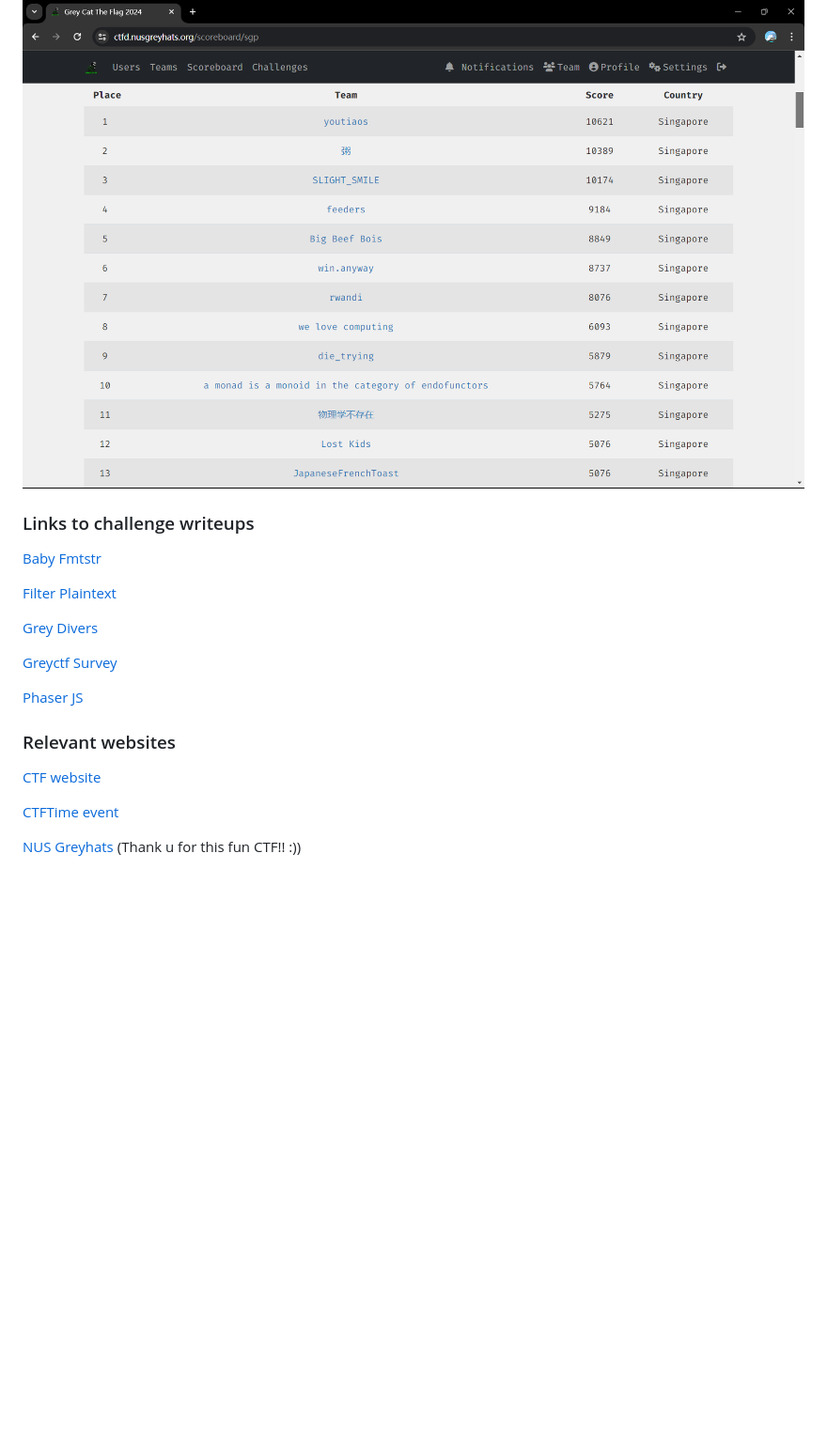
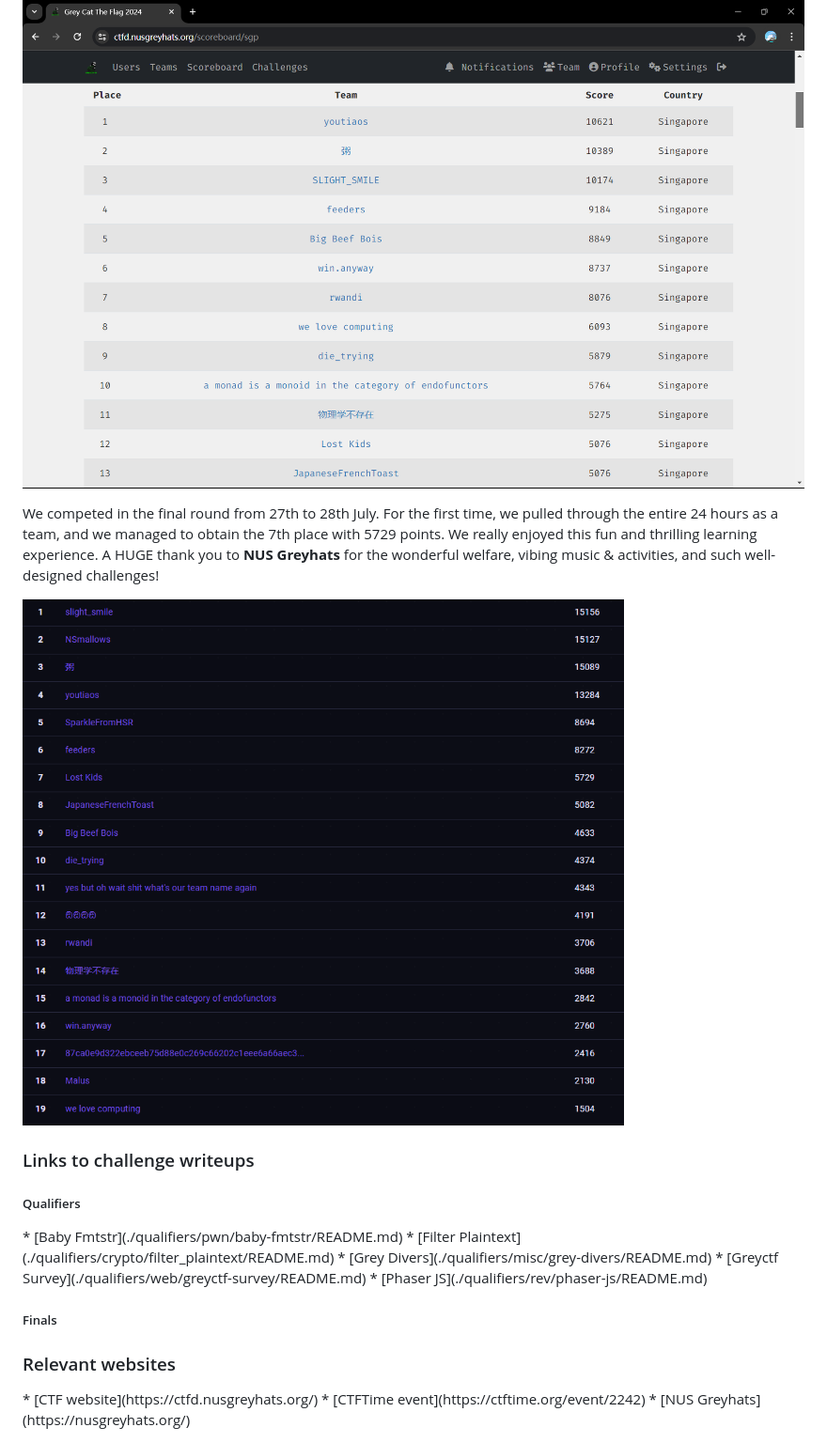
Before and after one commit to Singa-pirate/greyctf24-writeup, a Markdown page: README.md, the part around the change. Shown: that part at 94% size. Rendered like a GitHub page; pictures changed too: ranking_finals.png (added); blank space fills up the shorter version.

```diff
--- a/README.md
+++ b/README.md
@@ -6,22 +6,23 @@ From 20th to 21st April, we participated in **Grey Cat The Flag 2024** qualifier
 
 ![ranking_qualifiers](ranking_qualifiers.png)
 
+We competed in the final round from 27th to 28th July. For the first time, we pulled through the entire 24 hours as a team, and we managed to obtain the 7th place with 5729 points. We really enjoyed this fun and thrilling learning experience. A HUGE thank you to **NUS Greyhats** for the wonderful welfare, vibing music & activities, and such well-designed challenges!
+
+![ranking_finals](ranking_finals.png)
+
 <h3> Links to challenge writeups </h3>
 
-[Baby Fmtstr](./pwn/baby-fmtstr/README.md)
+<h5> Qualifiers </h5>
+* [Baby Fmtstr](./qualifiers/pwn/baby-fmtstr/README.md)
+* [Filter Plaintext](./qualifiers/crypto/filter_plaintext/README.md)
+* [Grey Divers](./qualifiers/misc/grey-divers/README.md)
+* [Greyctf Survey](./qualifiers/web/greyctf-survey/README.md)
+* [Phaser JS](./qualifiers/rev/phaser-js/README.md)
 
-[Filter Plaintext](./crypto/filter_plaintext/README.md)
+<h5> Finals </h5>
 
-[Grey Divers](./misc/grey-divers/README.md)
-
-[Greyctf Survey](./web/greyctf-survey/README.md)
-
-[Phaser JS](./rev/phaser-js/README.md)
 
 <h3> Relevant websites </h3>
-
-[CTF website](https://ctfd.nusgreyhats.org/)
-
-[CTFTime event](https://ctftime.org/event/2242)
-
-[NUS Greyhats](https://nusgreyhats.org/) (Thank u for this fun CTF!! :))
+* [CTF website](https://ctfd.nusgreyhats.org/)
+* [CTFTime event](https://ctftime.org/event/2242)
+* [NUS Greyhats](https://nusgreyhats.org/)
```
